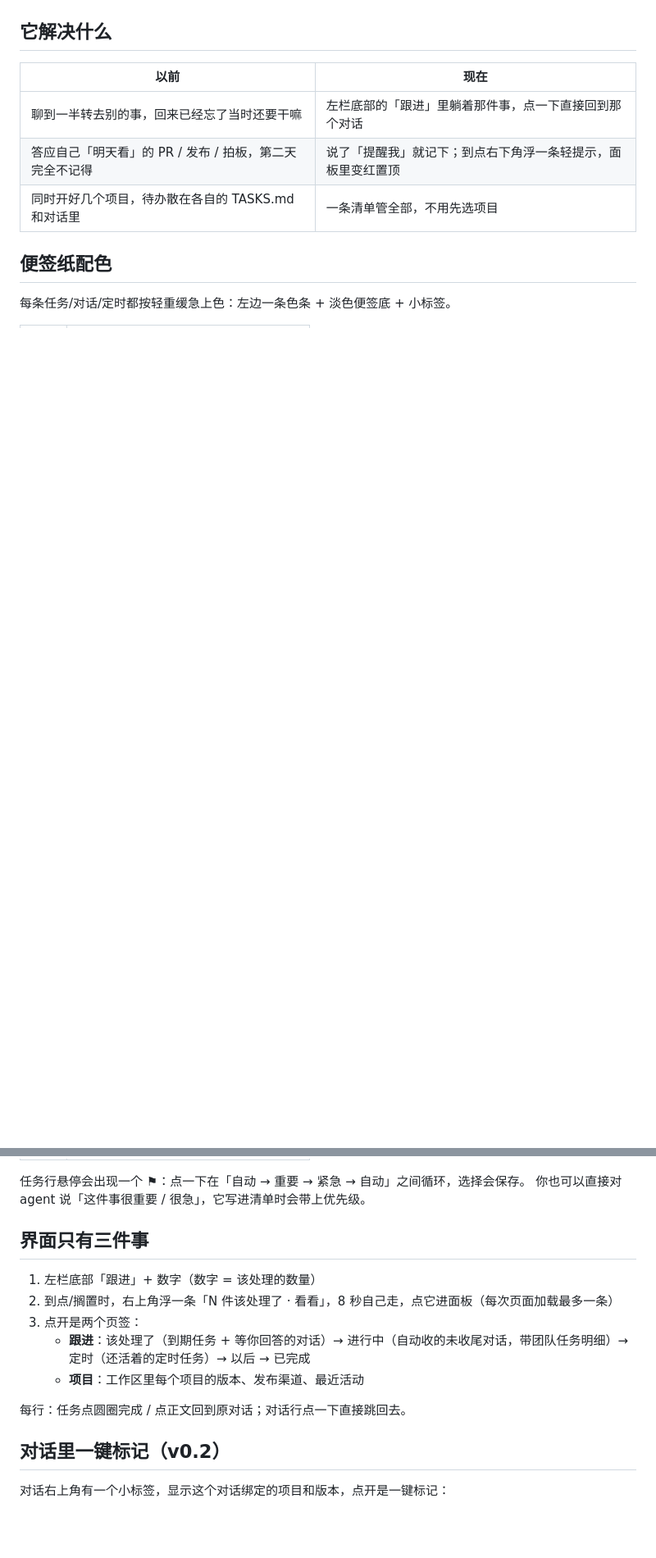
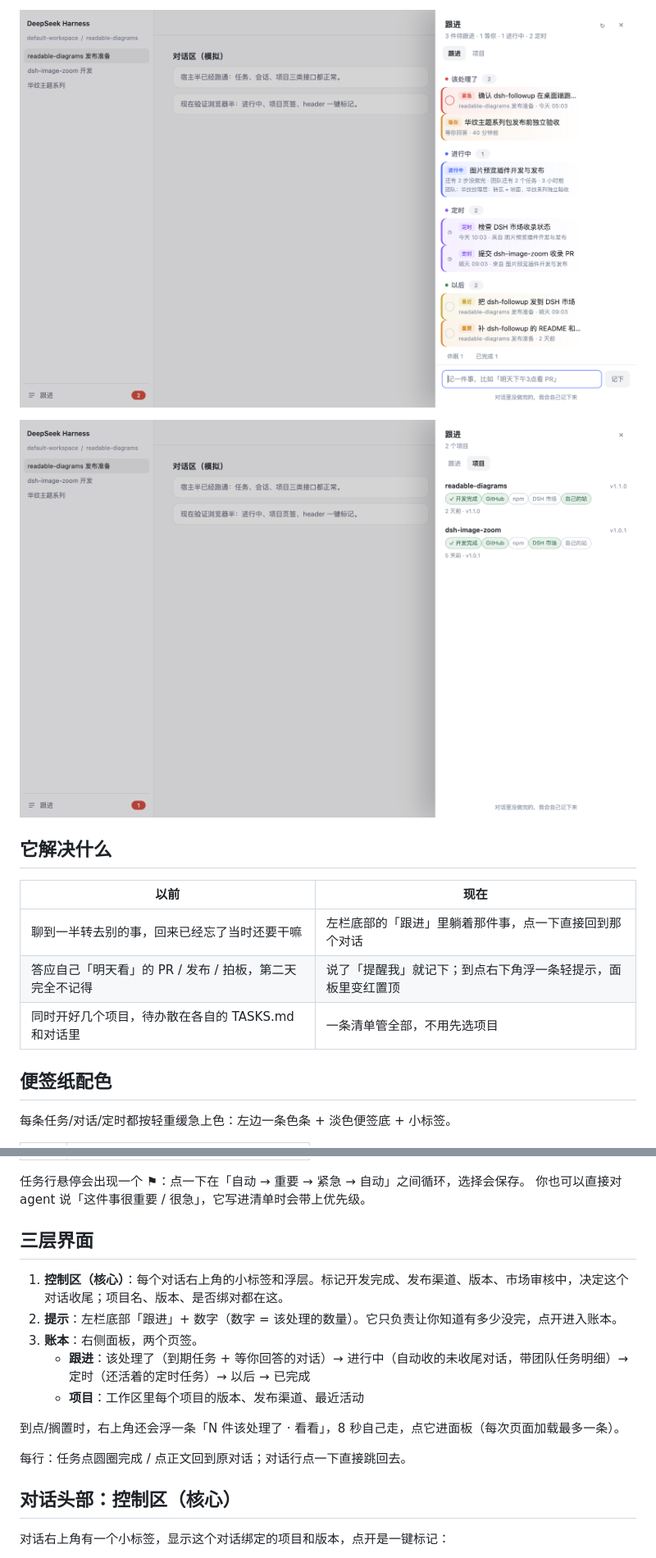
Before and after one commit to bingomu/dsh-followup, a Markdown page: README.md, 2 parts joined by grey strips. Shown at 82% size. Rendered like a GitHub page; blank space fills up the shorter version.

```diff
--- a/README.md
+++ b/README.md
@@ -19,3 +32,6 @@
+![跟进账本](assets/sheet.png)
+
+![项目页签](assets/projects.png)
 
 ## 它解决什么
 
@@ -42,17 +58,19 @@
 任务行悬停会出现一个 **⚑**：点一下在「自动 → 重要 → 紧急 → 自动」之间循环，选择会保存。
 你也可以直接对 agent 说「这件事很重要 / 很急」，它写进清单时会带上优先级。
 
-## 界面只有三件事
+## 三层界面
 
-1. 左栏底部「跟进」+ 数字（数字 = 该处理的数量）
-2. 到点/搁置时，右上角浮一条「N 件该处理了 · 看看」，8 秒自己走，点它进面板（每次页面加载最多一条）
-3. 点开是两个页签：
+1. **控制区（核心）**：每个对话右上角的小标签和浮层。标记开发完成、发布渠道、版本、市场审核中，决定这个对话收尾；项目名、版本、是否绑对都在这。
+2. **提示**：左栏底部「跟进」+ 数字（数字 = 该处理的数量）。它只负责让你知道有多少没完，点开进入账本。
+3. **账本**：右侧面板，两个页签。
    - **跟进**：该处理了（到期任务 + 等你回答的对话）→ 进行中（自动收的未收尾对话，带团队任务明细）→ 定时（还活着的定时任务）→ 以后 → 已完成
    - **项目**：工作区里每个项目的版本、发布渠道、最近活动
 
+到点/搁置时，右上角还会浮一条「N 件该处理了 · 看看」，8 秒自己走，点它进面板（每次页面加载最多一条）。
+
 每行：任务点圆圈完成 / 点正文回到原对话；对话行点一下直接跳回去。
 
-## 对话里一键标记（v0.2）
+## 对话头部：控制区（核心）
 
 对话右上角有一个小标签，显示这个对话绑定的项目和版本，点开是一键标记：
 
```
Also changed, not shown: other parts of README.md (+18 -5 lines), README.en.md (+21 -7 lines), assets/header-en.png, assets/sheet-en.png, 1 other file.
